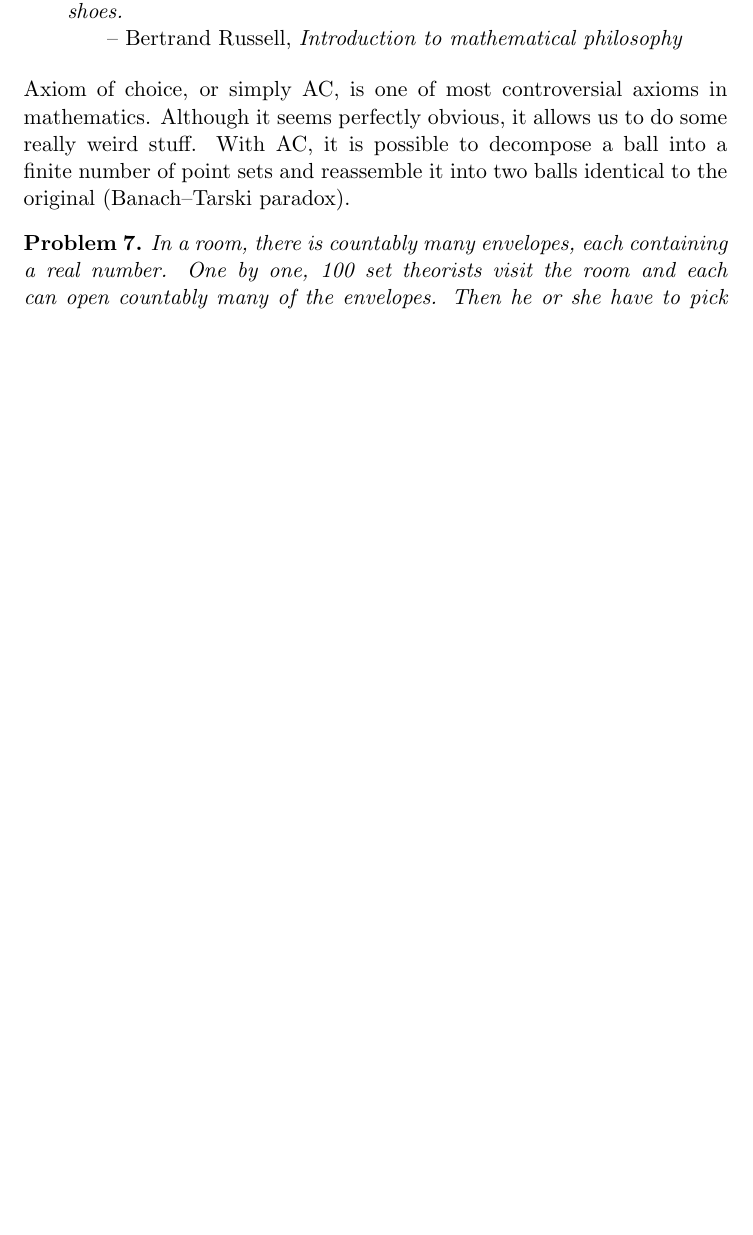
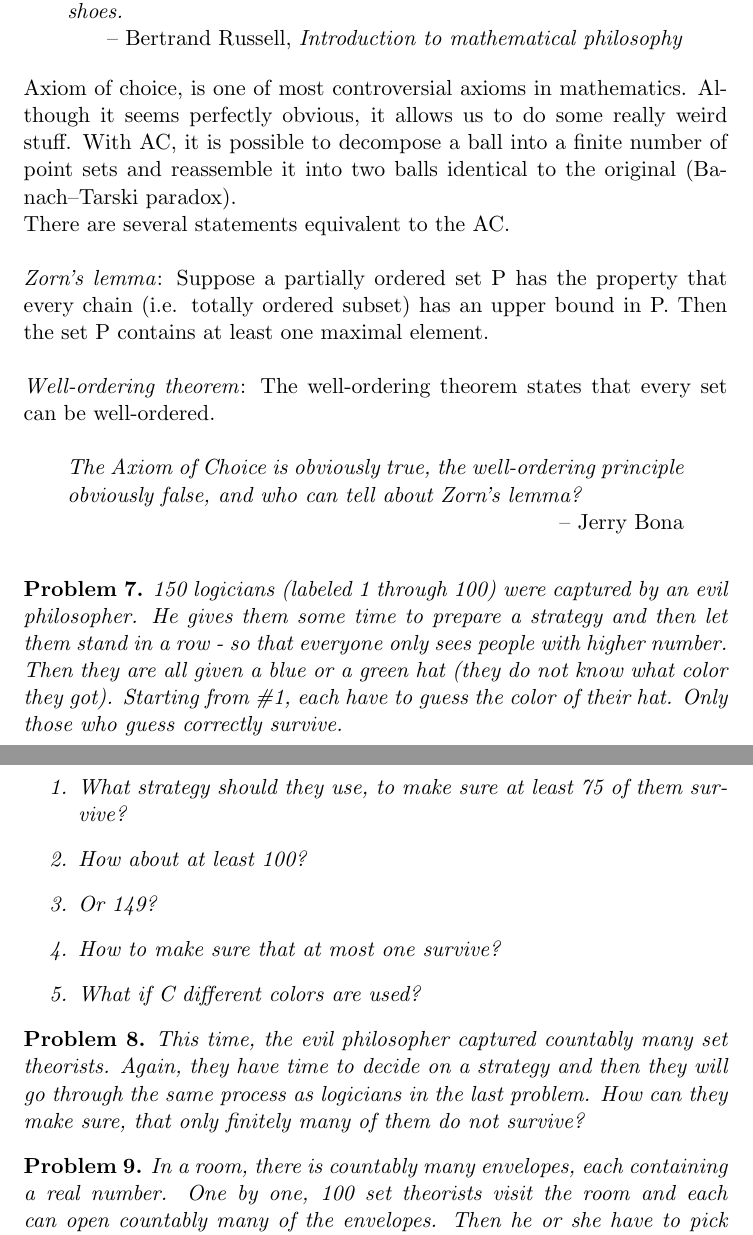
Before and after one commit to markopuza/Problem-Solving-Maths-Group, a LaTeX document (1516sem2/3_Sets_and_Infinity/Sets_and_Infinity.tex): part of page 5 of 5 before the commit and two parts of pages 6 and 7 of 7 after it, the two joined at a grey line, cut so that both start at the same text, the shorter picture padded with empty space. Compiled offline with pdfLaTeX.

Commit message:
week 4 material added

```diff
--- a/1516sem2/3_Sets_and_Infinity/Sets_and_Infinity.tex
+++ b/1516sem2/3_Sets_and_Infinity/Sets_and_Infinity.tex
@@ -143,11 +184,37 @@ $\begin{array} {*{4}c} {a_{00}} & {a_{01}} & {a_{02}} & \cdots \\ {a_{10}} & {a_
 \noindent The Axiom of Choice is necessary to select a set from an infinite number of pairs of socks, but not an infinite number of pairs of shoes.
 \end{chapquote}
 
-\noindent Axiom of choice, or simply AC, is one of most controversial axioms in mathematics. Although it seems perfectly obvious, it allows us to do some really weird stuff. With AC, it is possible to decompose a ball into a finite number of point sets and reassemble it into two balls identical to the original (Banach–Tarski paradox).
+\noindent Axiom of choice, is one of most controversial axioms in mathematics. Although it seems perfectly obvious, it allows us to do some really weird stuff. With AC, it is possible to decompose a ball into a finite number of point sets and reassemble it into two balls identical to the original (Banach–Tarski paradox).
+
+\noindent There are several statements equivalent to the AC. \\
+
+\noindent \emph{Zorn's lemma}: Suppose a partially ordered set P has the property that every chain (i.e. totally ordered subset) has an upper bound in P. Then the set P contains at least one maximal element.\\
+
+\noindent \emph{Well-ordering theorem}: The well-ordering theorem states that every set can be well-ordered.\\
+
+\begin{chapquote}{Jerry Bona}
+\noindent The Axiom of Choice is obviously true, the well-ordering principle obviously false, and who can tell about Zorn's lemma?
+\end{chapquote}
+
+
+\begin{problem}
+150 logicians (labeled 1 through 100) were captured by an evil philosopher. He gives them some time to prepare a strategy and then let them stand in a row - so that everyone only sees people with higher number. Then they are all given a blue or a green hat (they do not know what color they got). Starting from \#1, each have to guess the color of their hat. Only those who guess correctly survive.
+\begin{enumerate}
+\item What strategy should they use, to make sure at least 75 of them survive?
+\item How about at least 100?
+\item Or 149?
+\item How to make sure that at most one survive?
+\item What if C different colors are used?
+\end{enumerate}
+\end{problem}
+\begin{problem}
+This time, the evil philosopher captured countably many set theorists. Again, they have time to decide on a strategy and then they will go through the same process as logicians in the last problem. How can they make sure, that only finitely many of them do not survive?
+\end{problem}
 
 \begin{problem}
 In a room, there is countably many envelopes, each containing a real number. One by one, 100 set theorists visit the room and each can open countably many of the envelopes. Then he or she have to pick an unopened envelope and guess what number is inside (after each visit, envelopes are returned to the original state). Can we guarantee that at least one of them guesses right? What about 99 correct guesses?
 \end{problem}
+
 
 
 \end{document}
```
Also changed, not shown: 1516sem2/3_Sets_and_Infinity/Sets_and_Infinity.tex (43 more changed lines).
